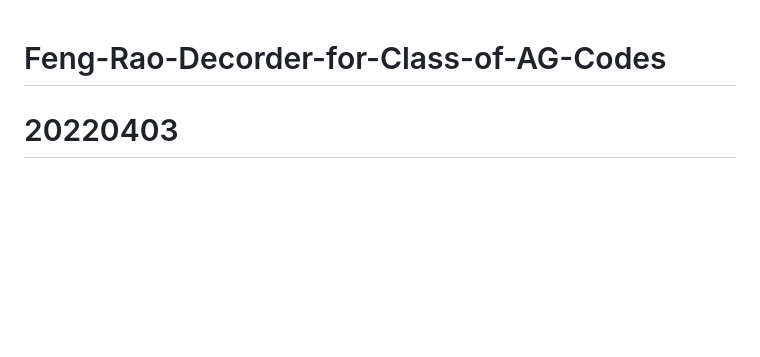
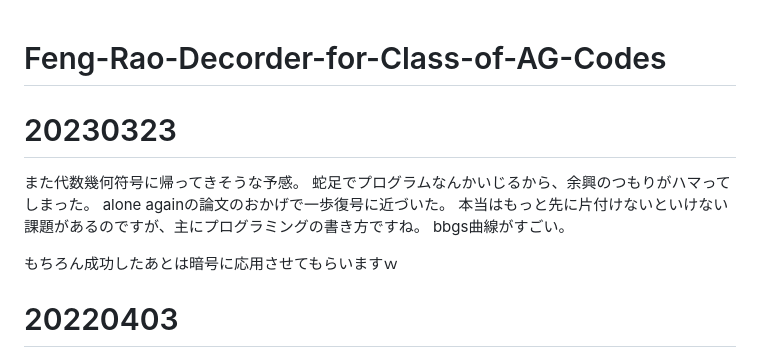
Before and after one commit to anang0g0/Feng-Rao-Decorder-for-AG-Code, a Markdown page: README.md, the part around the change. GitHub-like rendering; blank space fills up the shorter version.

```diff
--- a/README.md
+++ b/README.md
@@ -1,5 +1,14 @@
 # Feng-Rao-Decorder-for-Class-of-AG-Codes
 
+# 20230323
+
+また代数幾何符号に帰ってきそうな予感。
+蛇足でプログラムなんかいじるから、余興のつもりがハマってしまった。
+alone againの論文のおかげで一歩復号に近づいた。
+本当はもっと先に片付けないといけない課題があるのですが、主にプログラミングの書き方ですね。
+bbgs曲線がすごい。
+
+もちろん成功したあとは暗号に応用させてもらいますｗ
 
 # 20220403
 
```
